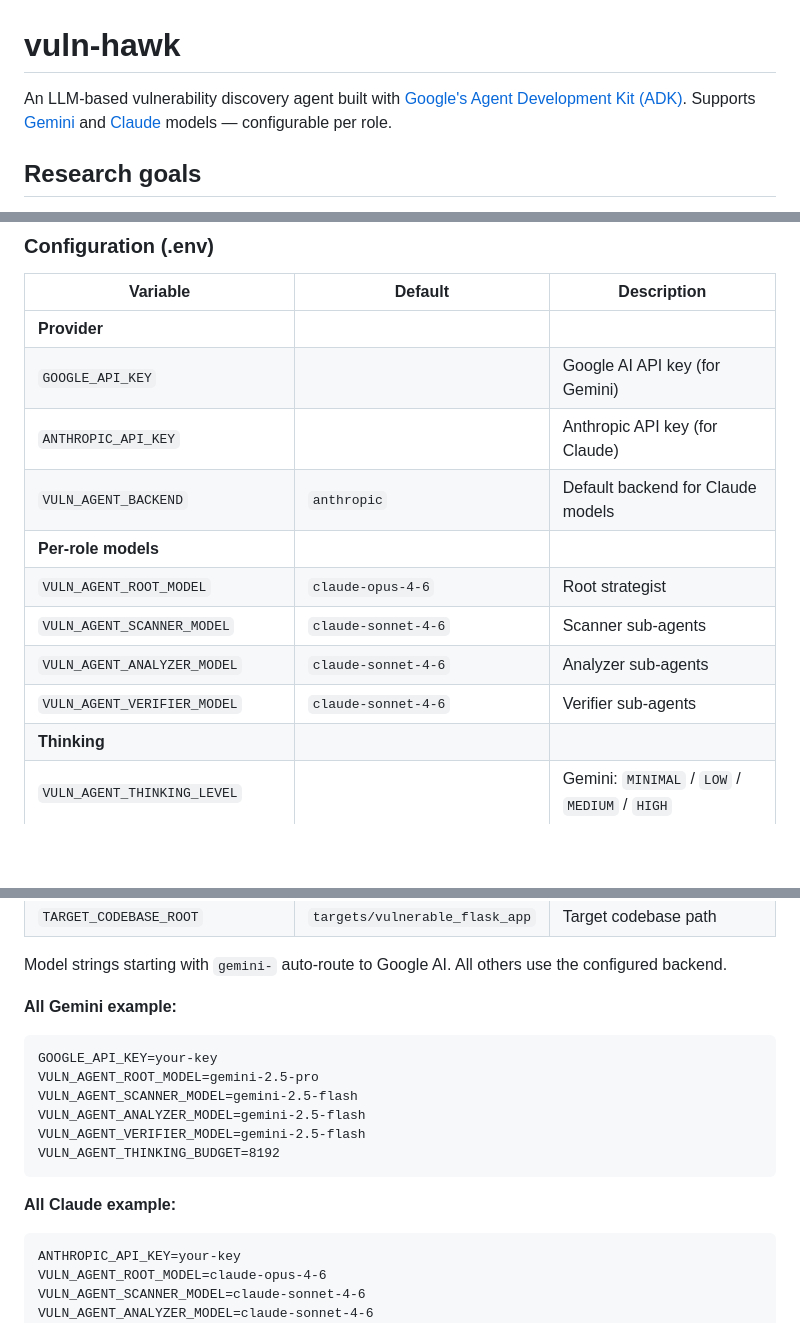
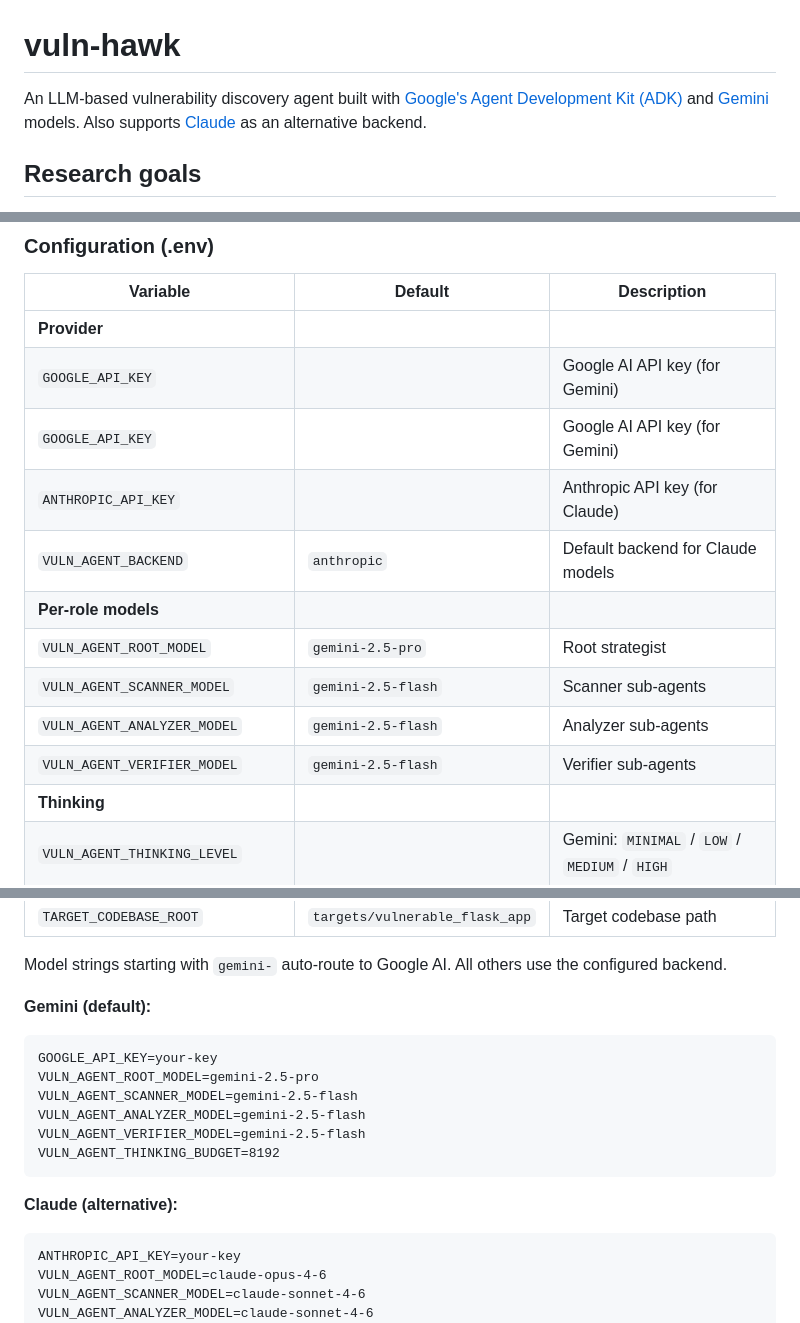
Before and after one commit to mvpzone/vuln-hawk, a Markdown page: README.md, 3 parts joined by grey strips. Drawn GitHub-style; blank space fills up the shorter version.

Commit message:
Update README defaults to Gemini, Claude as alternative
- Default models now gemini-2.5-pro (root) and gemini-2.5-flash
  (scanners/analyzers/verifiers)
- Gemini example listed first as default config
- Claude moved to alternative section
- GOOGLE_API_KEY listed before ANTHROPIC_API_KEY in config table

Co-Authored-By: Claude Opus 4.6 (1M context) <noreply@anthropic.com>

````diff
--- a/README.md
+++ b/README.md
@@ -1,10 +1,10 @@
 # vuln-hawk
 
 An LLM-based vulnerability discovery agent built with [Google's Agent
-Development Kit (ADK)](https://google.github.io/adk-docs/). Supports
-[Gemini](https://ai.google.dev/gemini-api/docs/models) and
-[Claude](https://docs.anthropic.com/en/docs/) models — configurable
-per role.
+Development Kit (ADK)](https://google.github.io/adk-docs/) and
+[Gemini](https://ai.google.dev/gemini-api/docs/models) models.
+Also supports [Claude](https://docs.anthropic.com/en/docs/) as an
+alternative backend.
 
 ## Research goals
 
@@ -217,13 +217,14 @@ cp .env.example .env
 |---|---|---|
 | **Provider** | | |
 | `GOOGLE_API_KEY` | | Google AI API key (for Gemini) |
+| `GOOGLE_API_KEY` | | Google AI API key (for Gemini) |
 | `ANTHROPIC_API_KEY` | | Anthropic API key (for Claude) |
 | `VULN_AGENT_BACKEND` | `anthropic` | Default backend for Claude models |
 | **Per-role models** | | |
-| `VULN_AGENT_ROOT_MODEL` | `claude-opus-4-6` | Root strategist |
-| `VULN_AGENT_SCANNER_MODEL` | `claude-sonnet-4-6` | Scanner sub-agents |
-| `VULN_AGENT_ANALYZER_MODEL` | `claude-sonnet-4-6` | Analyzer sub-agents |
-| `VULN_AGENT_VERIFIER_MODEL` | `claude-sonnet-4-6` | Verifier sub-agents |
+| `VULN_AGENT_ROOT_MODEL` | `gemini-2.5-pro` | Root strategist |
+| `VULN_AGENT_SCANNER_MODEL` | `gemini-2.5-flash` | Scanner sub-agents |
+| `VULN_AGENT_ANALYZER_MODEL` | `gemini-2.5-flash` | Analyzer sub-agents |
+| `VULN_AGENT_VERIFIER_MODEL` | `gemini-2.5-flash` | Verifier sub-agents |
 | **Thinking** | | |
 | `VULN_AGENT_THINKING_LEVEL` | | Gemini: `MINIMAL` / `LOW` / `MEDIUM` / `HIGH` |
 | `VULN_AGENT_THINKING_BUDGET` | | Token budget (both providers) |
@@ -239,7 +240,7 @@ cp .env.example .env
 Model strings starting with `gemini-` auto-route to Google AI.
 All others use the configured backend.
 
-**All Gemini example:**
+**Gemini (default):**
 ```
 GOOGLE_API_KEY=your-key
 VULN_AGENT_ROOT_MODEL=gemini-2.5-pro
@@ -249,7 +250,7 @@ VULN_AGENT_VERIFIER_MODEL=gemini-2.5-flash
 VULN_AGENT_THINKING_BUDGET=8192
 ```
 
-**All Claude example:**
+**Claude (alternative):**
 ```
 ANTHROPIC_API_KEY=your-key
 VULN_AGENT_ROOT_MODEL=claude-opus-4-6
````
